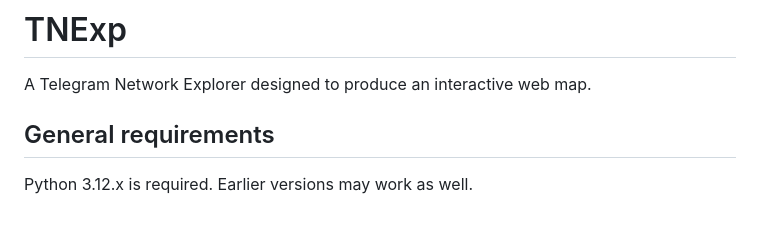
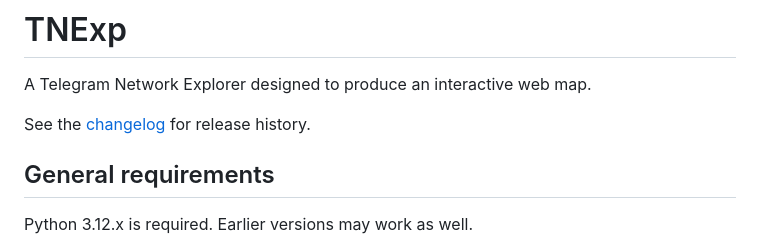
Before and after one commit to giovabal/TNExp, a Markdown page: README.md, the part around the change. Rendered like a GitHub page; blank space fills up the shorter version.

Commit message:
changelog file added

```diff
--- a/README.md
+++ b/README.md
@@ -1,6 +1,7 @@
 # TNExp
 A Telegram Network Explorer designed to produce an interactive web map.
 
+See the [changelog](CHANGELOG.md) for release history.
 
 ## General requirements
 Python 3.12.x is required. Earlier versions may work as well.
```
Also changed, not shown: CHANGELOG.md (added, +7 -0 lines).
